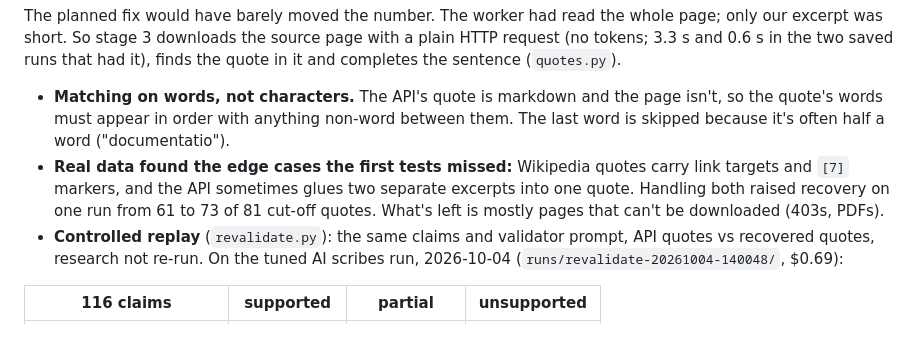
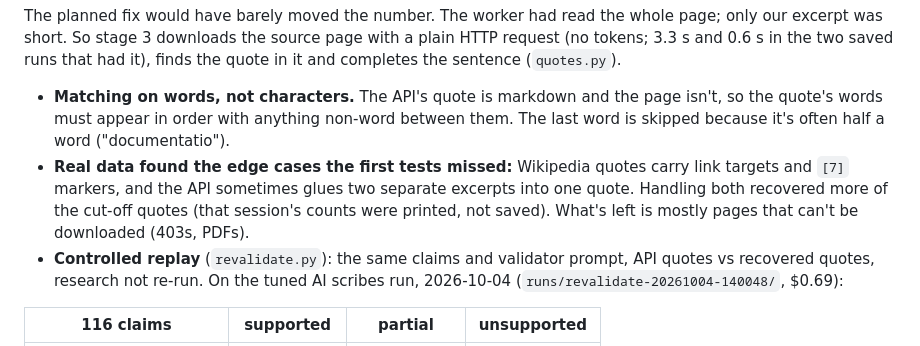
Before and after one commit to juddg-commits/year-of-ai, a Markdown page: apps/research-agent/DESIGN.md, the part around the change. GitHub-like rendering.

Commit message:
Research agent: drop the unsaved 61-to-73-of-81 recovery count
Co-Authored-By: Claude Opus 5.5 <noreply@anthropic.com>

```diff
--- a/apps/research-agent/DESIGN.md
+++ b/apps/research-agent/DESIGN.md
@@ -100,7 +100,7 @@ Too many claims came back "partial" (56% on the tuned AI scribes run). The plan
 
 The planned fix would have barely moved the number. The worker had read the whole page; only our excerpt was short. So stage 3 downloads the source page with a plain HTTP request (no tokens; 3.3 s and 0.6 s in the two saved runs that had it), finds the quote in it and completes the sentence (`quotes.py`).
 - **Matching on words, not characters.** The API's quote is markdown and the page isn't, so the quote's words must appear in order with anything non-word between them. The last word is skipped because it's often half a word ("documentatio").
-- **Real data found the edge cases the first tests missed:** Wikipedia quotes carry link targets and `[7]` markers, and the API sometimes glues two separate excerpts into one quote. Handling both raised recovery on one run from 61 to 73 of 81 cut-off quotes. What's left is mostly pages that can't be downloaded (403s, PDFs).
+- **Real data found the edge cases the first tests missed:** Wikipedia quotes carry link targets and `[7]` markers, and the API sometimes glues two separate excerpts into one quote. Handling both recovered more of the cut-off quotes (that session's counts were printed, not saved). What's left is mostly pages that can't be downloaded (403s, PDFs).
 - **Controlled replay** (`revalidate.py`): the same claims and validator prompt, API quotes vs recovered quotes, research not re-run. On the tuned AI scribes run, 2026-10-04 (`runs/revalidate-20261004-140048/`, $0.69):
 
 | 116 claims | supported | partial | unsupported |
```
